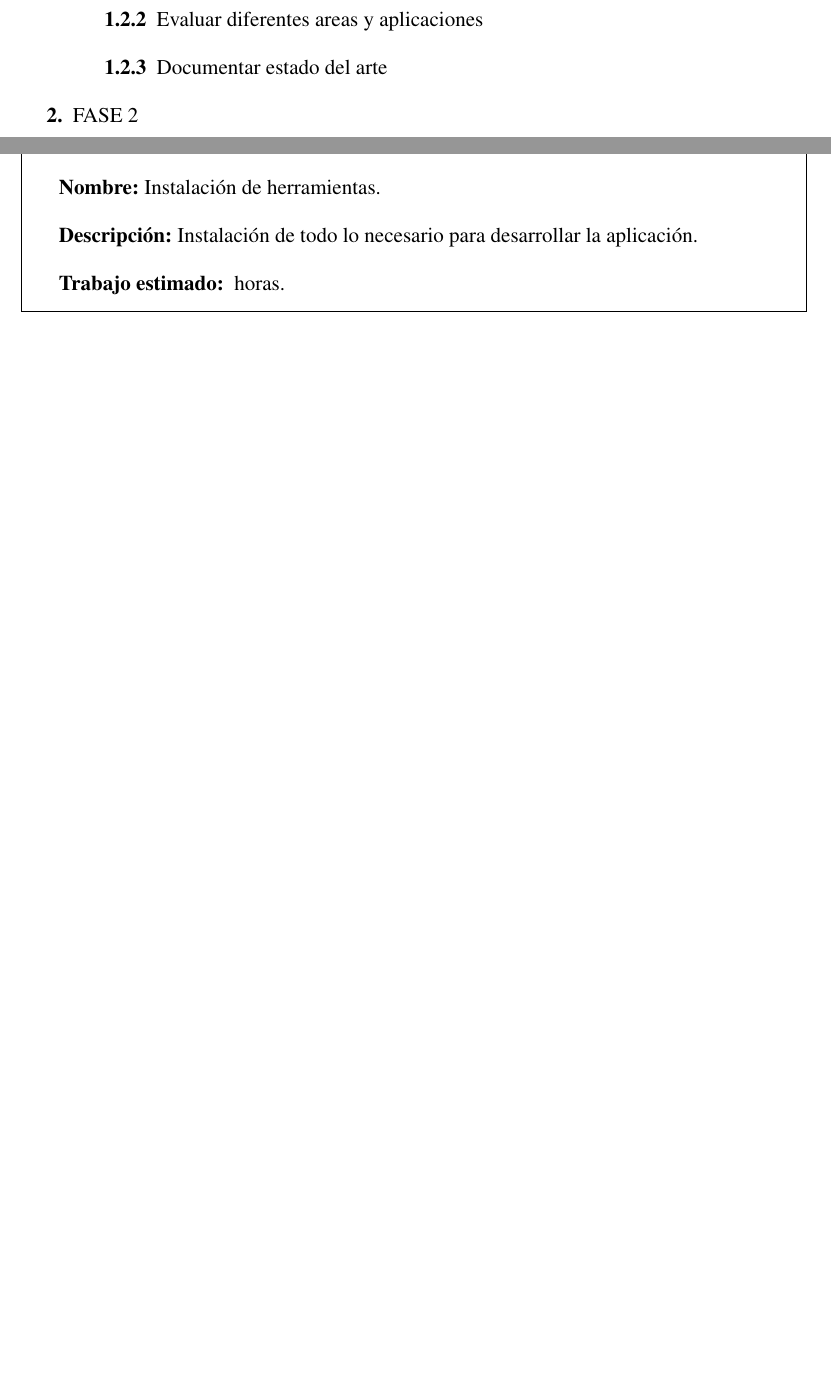
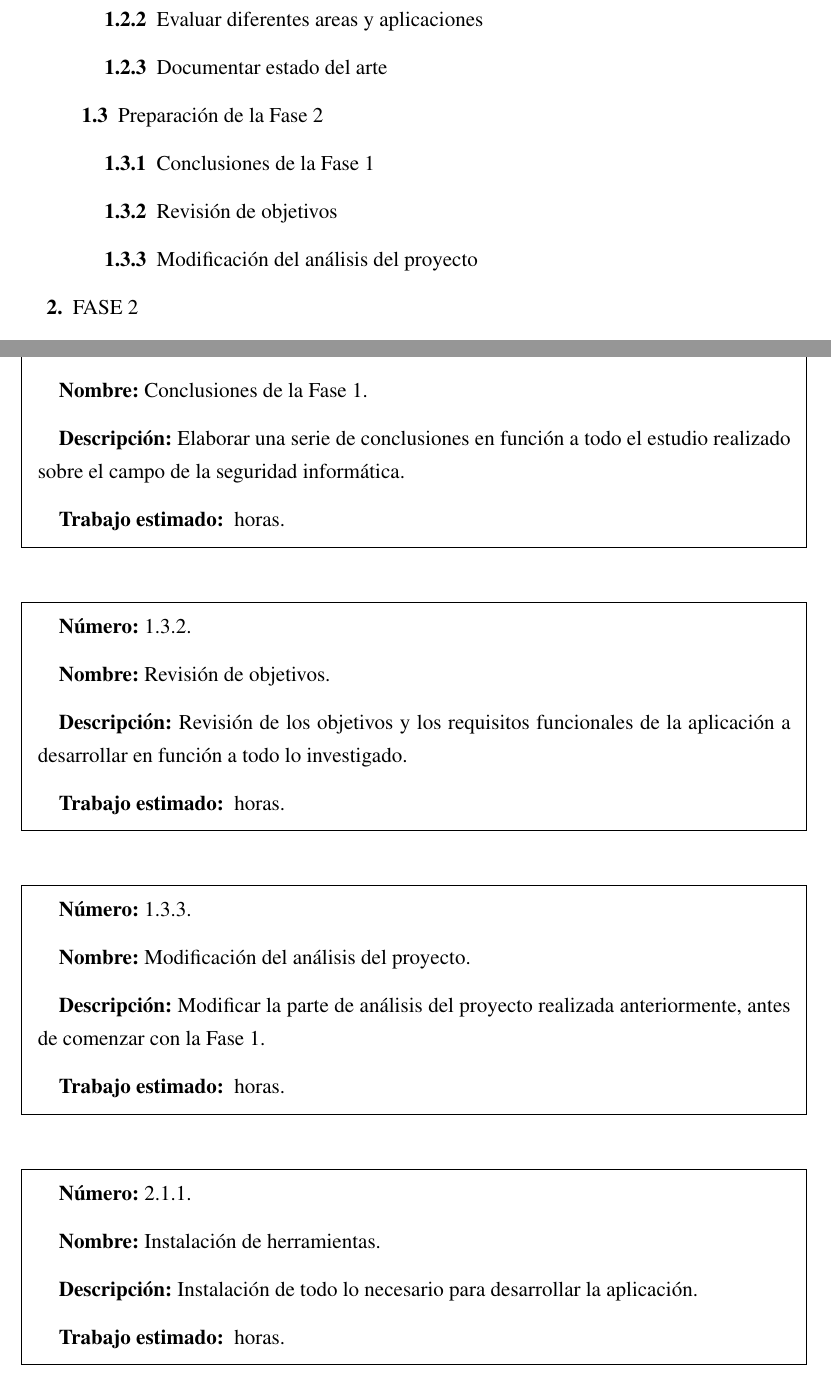
Before and after one commit to ander94lakx/TFG_Doc, a LaTeX book (main.tex, which reads tex/1-Alcance/viabilidad.tex): two parts of pages 19 and 23 of 43 before the commit and two parts of pages 19 and 23 of 45 after it, joined at a grey line, cut so that both start at the same text, the shorter picture padded with empty space. Compiled offline with pdfLaTeX.

Commit message:
Añade nuevos puntos al final de la Fase 1

```diff
--- a/tex/1-Alcance/viabilidad.tex
+++ b/tex/1-Alcance/viabilidad.tex
@@ -54,6 +54,13 @@
 			\item Evaluar estado de la profesión
 			\item Evaluar diferentes areas y aplicaciones
 			\item Documentar estado del arte
+		\end{numbered}
+
+		\item Preparación de la Fase 2
+		\begin{numbered}
+			\item Conclusiones de la Fase 1
+			\item Revisión de objetivos
+			\item Modificación del análisis del proyecto
 		\end{numbered}
 	\end{numbered}
 
@@ -150,6 +157,21 @@
 	{1.2.3}
 	{Documentar estado del arte}
 	{Elaborar la documentación en base a toda la información recogida para obtener un elaborado estado del arte}
+	{}
+\taskframe
+	{1.3.1}
+	{Conclusiones de la Fase 1}
+	{Elaborar una serie de conclusiones en función a todo el estudio realizado sobre el campo de la seguridad informática}
+	{}
+\taskframe
+	{1.3.2}
+	{Revisión de objetivos}
+	{Revisión de los objetivos y los requisitos funcionales de la aplicación a desarrollar en función a todo lo investigado}
+	{}
+\taskframe
+	{1.3.3}
+	{Modificación del análisis del proyecto}
+	{Modificar la parte de análisis del proyecto realizada anteriormente, antes de comenzar con la Fase 1}
 	{}
 \taskframe
 	{2.1.1}
```
Also changed, not shown: main.pdf.
